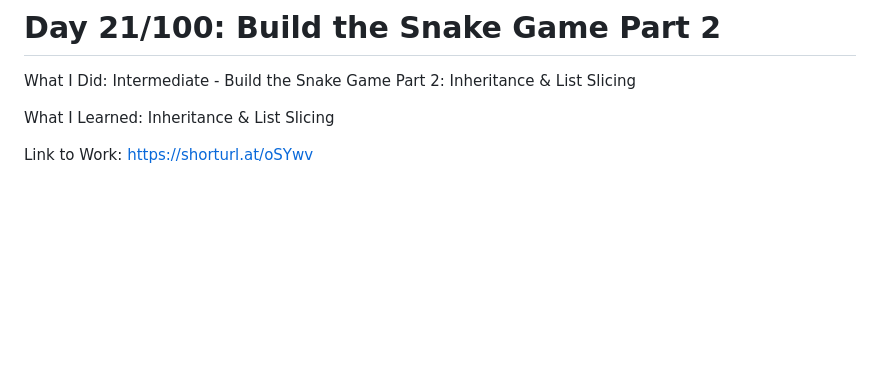
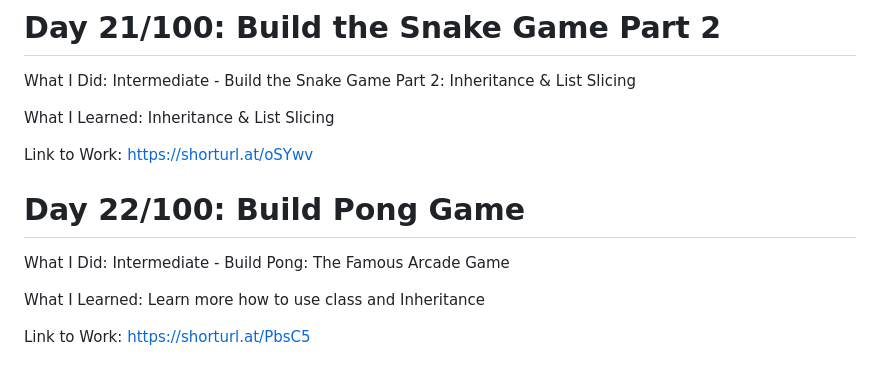
Before and after one commit to Masoudmashayekh/100_days_of_code_Python, a Markdown page: README.md, the part around the change. GitHub-like rendering; blank space fills up the shorter version.

```diff
--- a/README.md
+++ b/README.md
@@ -170,3 +170,11 @@ What I Did: Intermediate - Build the Snake Game Part 2: Inheritance & List Slici
 What I Learned: Inheritance & List Slicing
 
 Link to Work: https://shorturl.at/oSYwv
+
+# Day 22/100: Build Pong Game
+
+What I Did: Intermediate - Build Pong: The Famous Arcade Game
+
+What I Learned: Learn more how to use class and Inheritance
+
+Link to Work:  https://shorturl.at/PbsC5
```
